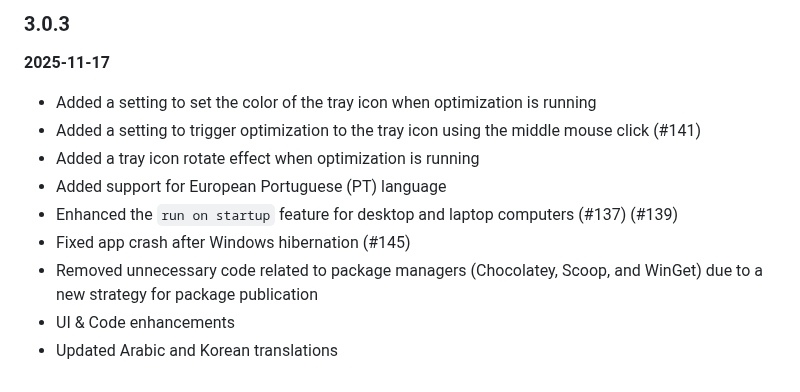
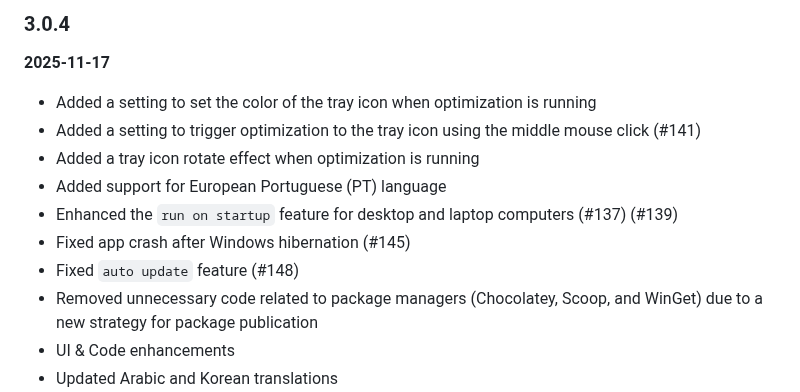
Before and after one commit to IgorMundstein/WinMemoryCleaner, a Markdown page: CHANGELOG.md, the part around the change. Rendered like a GitHub page.

Commit message:
chore(changelog): update CHANGELOG.md

```diff
--- a/CHANGELOG.md
+++ b/CHANGELOG.md
@@ -1,4 +1,4 @@
-### 3.0.3
+### 3.0.4
 
 **2025-11-17**
 
@@ -8,6 +8,7 @@
 - Added support for European Portuguese (PT) language
 - Enhanced the `run on startup` feature for desktop and laptop computers (#137) (#139)
 - Fixed app crash after Windows hibernation (#145)
+- Fixed `auto update` feature (#148)
 - Removed unnecessary code related to package managers (Chocolatey, Scoop, and WinGet) due to a new strategy for package publication
 - UI & Code enhancements
 - Updated Arabic and Korean translations
```
